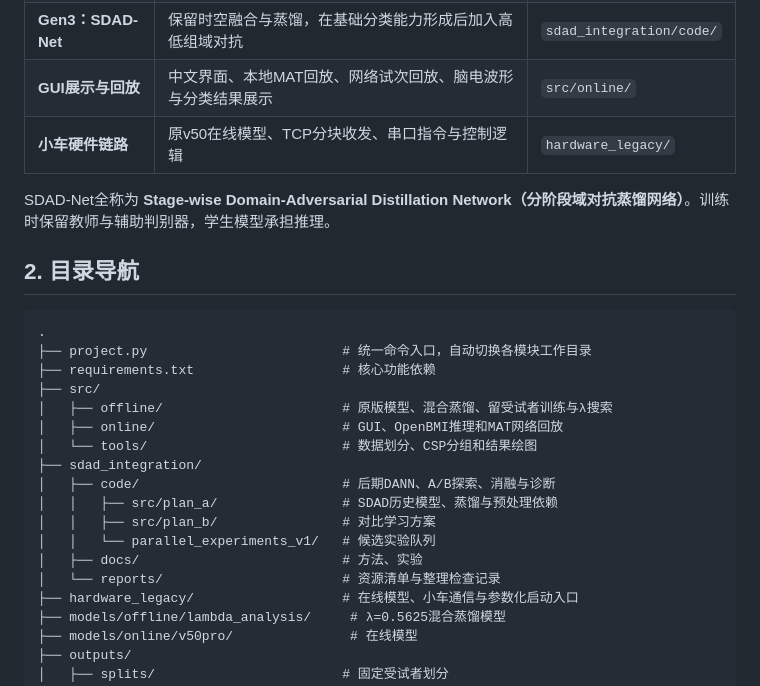
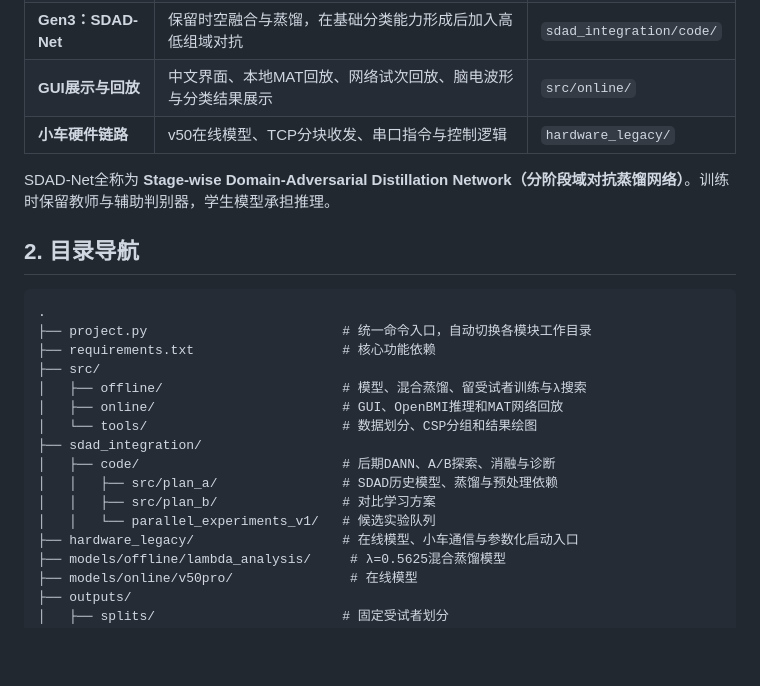
Before and after one commit to ArceeXu/EEGUnveil, a Markdown page: README.md, the part around the change. GitHub-like rendering; blank space fills up the shorter version.

```diff
--- a/README.md
+++ b/README.md
@@ -14,7 +14,7 @@ EEGUnveil基于OpenBMI运动想象脑电数据，研究如何改善低表现者
 | **Gen2：混合蒸馏** | 正常组与低表现组按固定比例混合，结合时空特征与同步教师—学生蒸馏 | `src/offline/`，对应M1 |
 | **Gen3：SDAD-Net** | 保留时空融合与蒸馏，在基础分类能力形成后加入高低组域对抗 | `sdad_integration/code/` |
 | **GUI展示与回放** | 中文界面、本地MAT回放、网络试次回放、脑电波形与分类结果展示 | `src/online/` |
-| **小车硬件链路** | 原v50在线模型、TCP分块收发、串口指令与控制逻辑 | `hardware_legacy/` |
+| **小车硬件链路** | v50在线模型、TCP分块收发、串口指令与控制逻辑 | `hardware_legacy/` |
 
 SDAD-Net全称为 **Stage-wise Domain-Adversarial Distillation Network（分阶段域对抗蒸馏网络）**。训练时保留教师与辅助判别器，学生模型承担推理。
 
@@ -25,7 +25,7 @@ SDAD-Net全称为 **Stage-wise Domain-Adversarial Distillation Network（分阶
 ├── project.py                         # 统一命令入口，自动切换各模块工作目录
 ├── requirements.txt                   # 核心功能依赖
 ├── src/
-│   ├── offline/                       # 原版模型、混合蒸馏、留受试者训练与λ搜索
+│   ├── offline/                       # 模型、混合蒸馏、留受试者训练与λ搜索
 │   ├── online/                        # GUI、OpenBMI推理和MAT网络回放
 │   └── tools/                         # 数据划分、CSP分组和结果绘图
 ├── sdad_integration/
@@ -33,8 +33,6 @@ SDAD-Net全称为 **Stage-wise Domain-Adversarial Distillation Network（分阶
 │   │   ├── src/plan_a/                # SDAD历史模型、蒸馏与预处理依赖
 │   │   ├── src/plan_b/                # 对比学习方案
 │   │   └── parallel_experiments_v1/   # 候选实验队列
-│   ├── docs/                          # 方法、实验
-│   └── reports/                       # 资源清单与整理检查记录
 ├── hardware_legacy/                   # 在线模型、小车通信与参数化启动入口
 ├── models/offline/lambda_analysis/     # λ=0.5625混合蒸馏模型
 ├── models/online/v50pro/               # 在线模型
```
